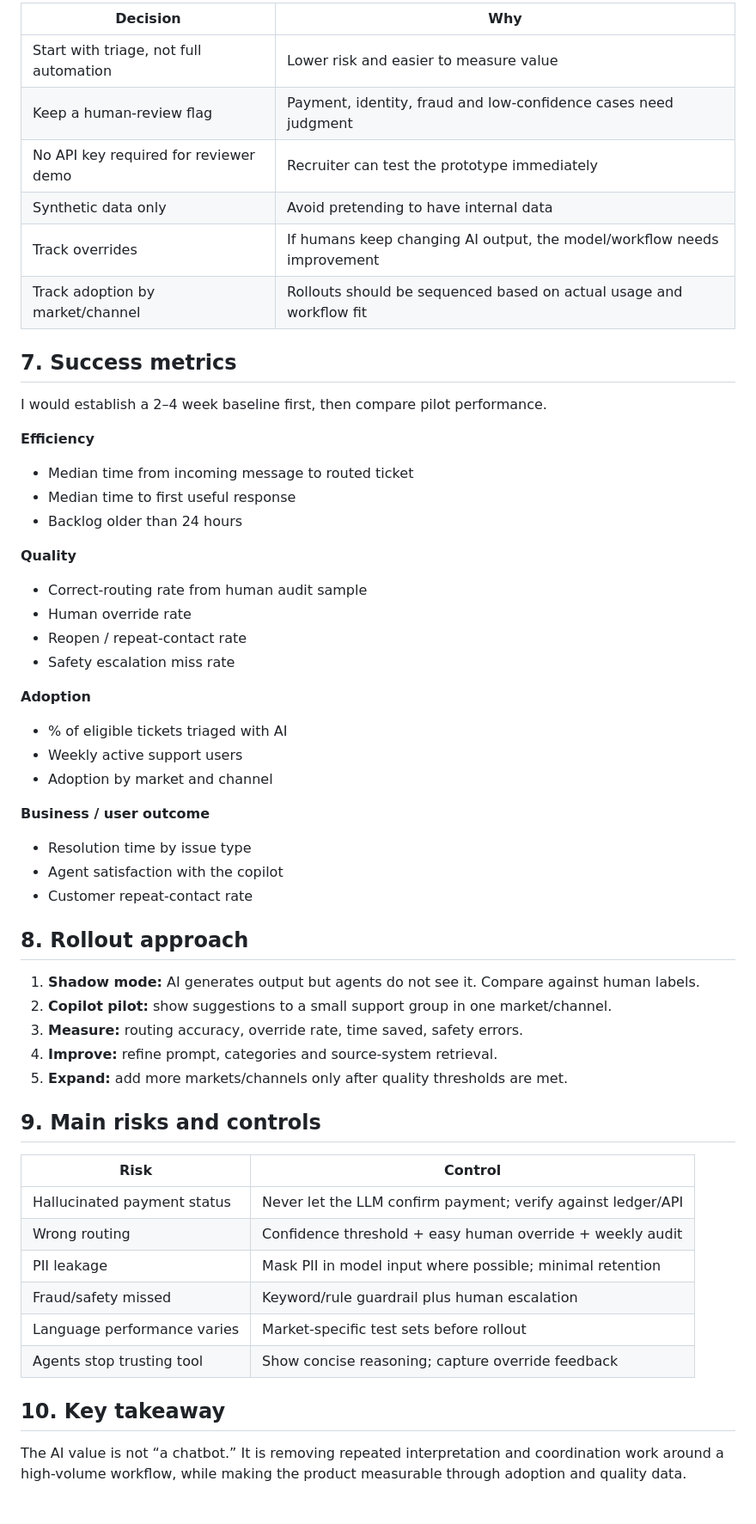
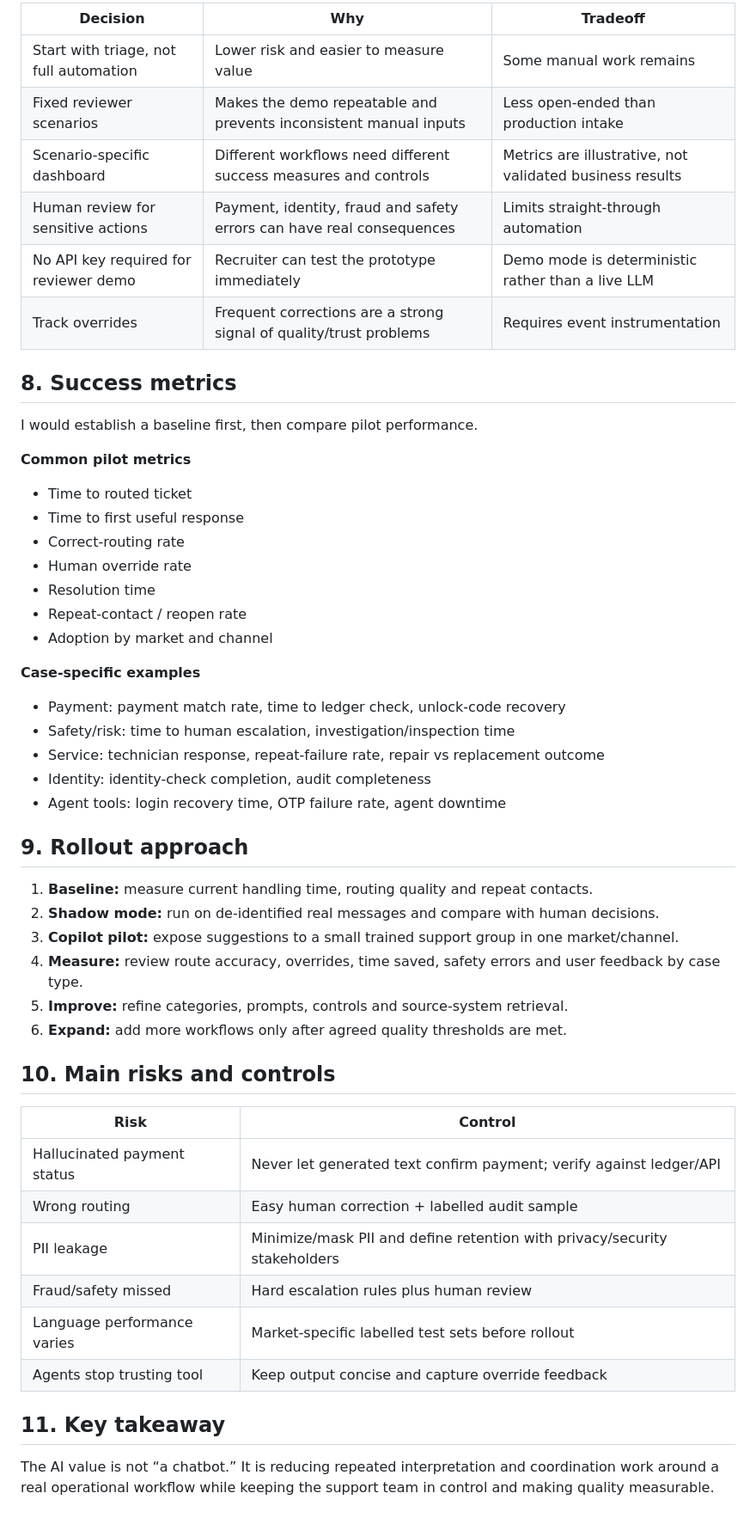
Before and after one commit to varsha1005/payg-ops-copilot, a Markdown page: docs/PRODUCT_BRIEF.md, the part around one of its changes. Shown at 86% size. GitHub-like rendering.

Commit message:
Update product brief for fixed scenarios and dynamic pilot metrics

```diff
--- a/docs/PRODUCT_BRIEF.md
+++ b/docs/PRODUCT_BRIEF.md
@@ -75,57 +85,53 @@ However, deterministic rules are still useful as guardrails. My proposed product
 
-| Decision | Why |
-|---|---|
-| Start with triage, not full automation | Lower risk and easier to measure value |
-| Keep a human-review flag | Payment, identity, fraud and low-confidence cases need judgment |
-| No API key required for reviewer demo | Recruiter can test the prototype immediately |
-| Synthetic data only | Avoid pretending to have internal data |
-| Track overrides | If humans keep changing AI output, the model/workflow needs improvement |
-| Track adoption by market/channel | Rollouts should be sequenced based on actual usage and workflow fit |
+| Decision | Why | Tradeoff |
+|---|---|---|
+| Start with triage, not full automation | Lower risk and easier to measure value | Some manual work remains |
+| Fixed reviewer scenarios | Makes the demo repeatable and prevents inconsistent manual inputs | Less open-ended than production intake |
+| Scenario-specific dashboard | Different workflows need different success measures and controls | Metrics are illustrative, not validated business results |
+| Human review for sensitive actions | Payment, identity, fraud and safety errors can have real consequences | Limits straight-through automation |
+| No API key required for reviewer demo | Recruiter can test the prototype immediately | Demo mode is deterministic rather than a live LLM |
+| Track overrides | Frequent corrections are a strong signal of quality/trust problems | Requires event instrumentation |
 
-## 7. Success metrics
+## 8. Success metrics
 
-I would establish a 2–4 week baseline first, then compare pilot performance.
+I would establish a baseline first, then compare pilot performance.
 
-**Efficiency**
-- Median time from incoming message to routed ticket
-- Median time to first useful response
-- Backlog older than 24 hours
-
-**Quality**
-- Correct-routing rate from human audit sample
+**Common pilot metrics**
+- Time to routed ticket
+- Time to first useful response
+- Correct-routing rate
 - Human override rate
-- Reopen / repeat-contact rate
-- Safety escalation miss rate
-
-**Adoption**
-- % of eligible tickets triaged with AI
-- Weekly active support users
+- Resolution time
+- Repeat-contact / reopen rate
 - Adoption by market and channel
 
-**Business / user outcome**
-- Resolution time by issue type
-- Agent satisfaction with the copilot
-- Customer repeat-contact rate
+**Case-specific examples**
+- Payment: payment match rate, time to ledger check, unlock-code recovery
+- Safety/risk: time to human escalation, investigation/inspection time
+- Service: technician response, repeat-failure rate, repair vs replacement outcome
+- Identity: identity-check completion, audit completeness
+- Agent tools: login recovery time, OTP failure rate, agent downtime
 
-## 8. Rollout approach
+## 9. Rollout approach
 
-1. **Shadow mode:** AI generates output but agents do not see it. Compare against human labels.
-2. **Copilot pilot:** show suggestions to a small support group in one market/channel.
-3. **Measure:** routing accuracy, override rate, time saved, safety errors.
-4. **Improve:** refine prompt, categories and source-system retrieval.
-5. **Expand:** add more markets/channels only after quality thresholds are met.
+1. **Baseline:** measure current handling time, routing quality and repeat contacts.
+2. **Shadow mode:** run on de-identified real messages and compare with human decisions.
+3. **Copilot pilot:** expose suggestions to a small trained support group in one market/channel.
+4. **Measure:** review route accuracy, overrides, time saved, safety errors and user feedback by case type.
+5. **Improve:** refine categories, prompts, controls and source-system retrieval.
+6. **Expand:** add more workflows only after agreed quality thresholds are met.
 
-## 9. Main risks and controls
+## 10. Main risks and controls
 
 | Risk | Control |
 |---|---|
-| Hallucinated payment status | Never let the LLM confirm payment; verify against ledger/API |
-| Wrong routing | Confidence threshold + easy human override + weekly audit |
-| PII leakage | Mask PII in model input where possible; minimal retention |
-| Fraud/safety missed | Keyword/rule guardrail plus human escalation |
-| Language performance varies | Market-specific test sets before rollout |
-| Agents stop trusting tool | Show concise reasoning; capture override feedback |
+| Hallucinated payment status | Never let generated text confirm payment; verify against ledger/API |
+| Wrong routing | Easy human correction + labelled audit sample |
+| PII leakage | Minimize/mask PII and define retention with privacy/security stakeholders |
+| Fraud/safety missed | Hard escalation rules plus human review |
+| Language performance varies | Market-specific labelled test sets before rollout |
+| Agents stop trusting tool | Keep output concise and capture override feedback |
 
-## 10. Key takeaway
+## 11. Key takeaway
 
-The AI value is not “a chatbot.” It is removing repeated interpretation and coordination work around a high-volume workflow, while making the product measurable through adoption and quality data.
+The AI value is not “a chatbot.” It is reducing repeated interpretation and coordination work around a real operational workflow while keeping the support team in control and making quality measurable.
```
Also changed, not shown: other parts of docs/PRODUCT_BRIEF.md (+33 -23 lines).
